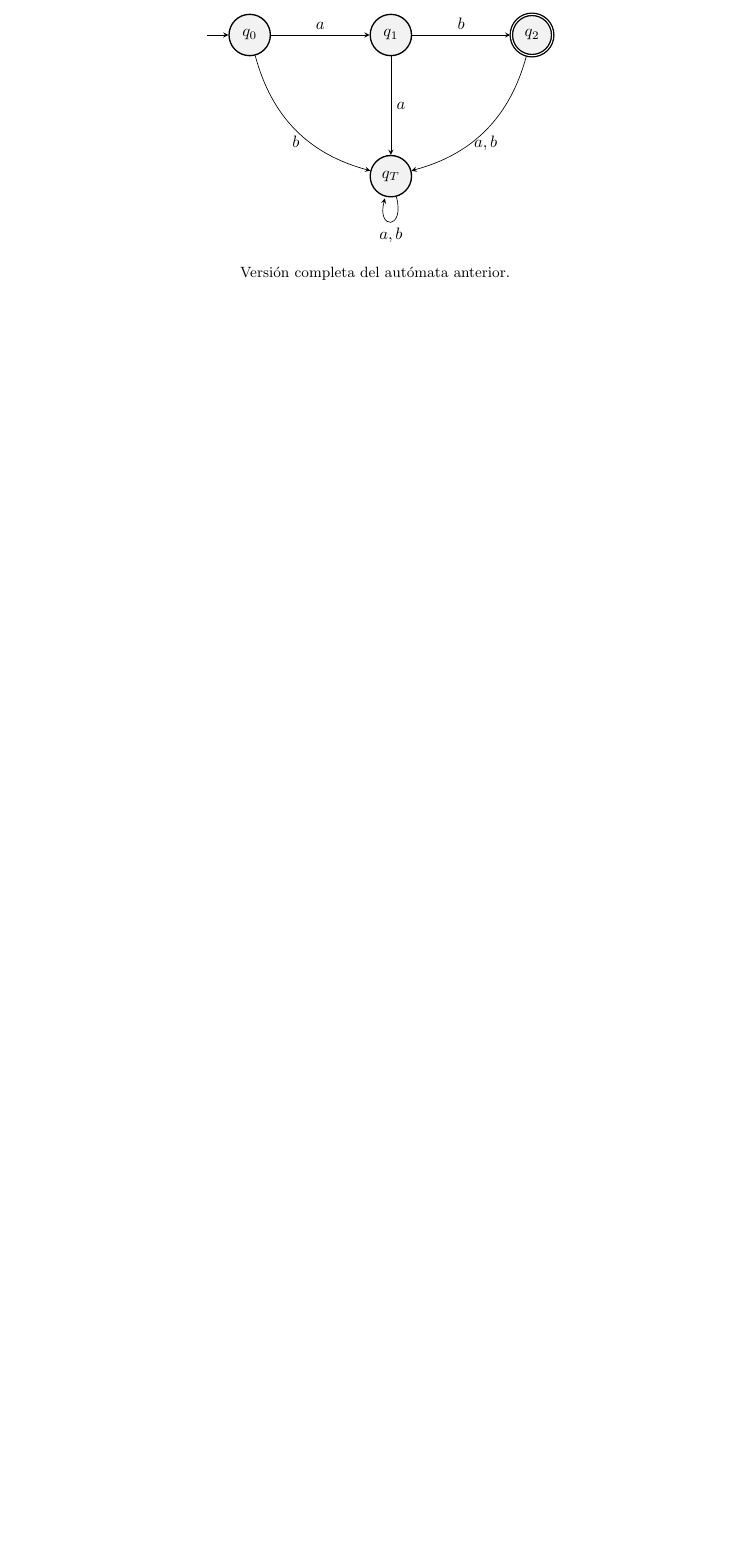
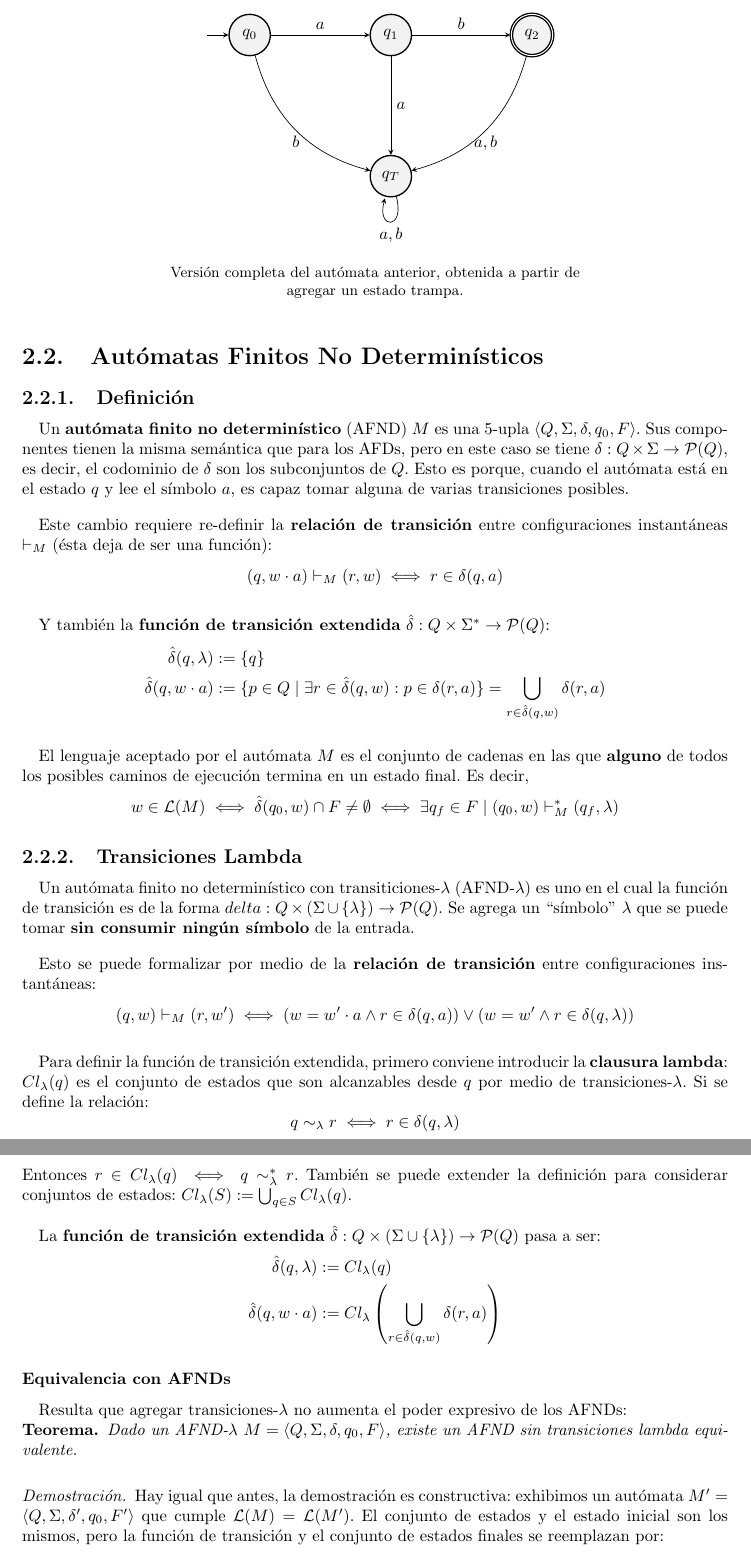
Before and after one commit to sponja23/resumen-tleng, a LaTeX document (resumen.tex, which reads chapters/automatas-finitos.tex): part of page 11 of 11 before the commit and two parts of pages 11 and 12 of 12 after it, the two joined at a grey line, cut so that both start at the same text, the shorter picture padded with empty space. Compiled offline with pdfLaTeX.

Commit message:
AFNDs y AFND-lambdas

```diff
--- a/chapters/automatas-finitos.tex
+++ b/chapters/automatas-finitos.tex
@@ -154,5 +154,67 @@ Este resultado implica que los autómatas incompletos tienen el mismo poder expr
                 (2) edge[below, bend left] node{$a,b$} (3)
                 (3) edge[loop below] node{$a,b$} (3);
     \end{tikzpicture}
-    \caption*{Versión completa del autómata anterior.}
+    \caption*{Versión completa del autómata anterior, obtenida a partir de agregar un estado trampa.}
 \end{figure}
+
+\section{Autómatas Finitos No Determinísticos}
+
+\subsection{Definición}
+
+Un \textbf{autómata finito no determinístico} (AFND) $M$ es una 5-upla $\langle Q, \Sigma, \delta, q_0, F \rangle$. Sus componentes tienen la misma semántica que para los AFDs, pero en este caso se tiene $\delta : Q \times \Sigma \to \mathcal P (Q)$, es decir, el codominio de $\delta$ son los subconjuntos de $Q$. Esto es porque, cuando el autómata está en el estado $q$ y lee el símbolo $a$, es capaz tomar alguna de varias transiciones posibles.
+
+% TODO: AFND de ejemplo
+
+Este cambio requiere re-definir la \textbf{relación de transición} entre configuraciones instantáneas $\vdash_M$ (ésta deja de ser una función):
+$$
+(q, w \cdot a) \vdash_M (r, w) \iff r \in \delta(q, a)
+$$
+
+Y también la \textbf{función de transición extendida} $\hat \delta : Q \times \Sigma^* \to \mathcal P (Q)$:
+$$
+\begin{aligned}
+    \hat \delta(q, \lambda) & := \{q\} \\
+    \hat \delta(q, w \cdot a) & := \{p \in Q \mid \exists r \in \hat \delta (q, w) : p \in \delta (r, a)\} = \bigcup_{r \in \hat \delta(q, w)} \delta(r, a)
+\end{aligned}
+$$
+
+El lenguaje aceptado por el autómata $M$ es el conjunto de cadenas en las que \textbf{alguno} de todos los posibles caminos de ejecución termina en un estado final. Es decir,
+$$
+w \in \L(M) \iff \hat \delta(q_0, w) \cap F \neq \emptyset \iff \exists q_f \in F \mid (q_0, w) \vdash_M^* (q_f, \lambda)
+$$
+
+\subsection{Transiciones Lambda}
+
+Un autómata finito no determinístico con transiticiones-$\lambda$ (AFND-$\lambda$) es uno en el cual la función de transición es de la forma $delta : Q \times (\Sigma \cup \{\lambda\}) \to \mathcal P (Q)$. Se agrega un ``símbolo'' $\lambda$ que se puede tomar \textbf{sin consumir ningún símbolo} de la entrada.
+
+% TODO: AFND-lambda de ejemplo
+
+Esto se puede formalizar por medio de la \textbf{relación de transición} entre configuraciones instantáneas:
+$$
+(q, w) \vdash_M (r, w') \iff (w = w' \cdot a \land r \in \delta(q, a)) \lor (w = w' \land r \in \delta(q, \lambda))
+$$
+
+Para definir la función de transición extendida, primero conviene introducir la \textbf{clausura lambda}: $Cl_\lambda(q)$ es el conjunto de estados que son alcanzables desde $q$ por medio de transiciones-$\lambda$. Si se define la relación:
+$$q \sim_\lambda r \iff r \in \delta(q, \lambda)$$
+Entonces $r \in Cl_\lambda(q) \iff q \sim_\lambda^* r$. También se puede extender la definición para considerar conjuntos de estados: $Cl_\lambda(S) := \bigcup_{q \in S} Cl_\lambda(q)$.
+
+La \textbf{función de transición extendida} $\hat \delta : Q \times (\Sigma \cup \{\lambda\}) \to \mathcal P (Q)$ pasa a ser:
+$$
+\begin{aligned}
+    \hat \delta (q, \lambda) & := Cl_\lambda(q) \\
+    \hat \delta (q, w \cdot a) & := Cl_\lambda\left(\bigcup_{r \in \hat \delta(q, w)} \delta(r, a) \right)
+\end{aligned}
+$$
+
+\subsubsection{Equivalencia con AFNDs}
+
+Resulta que agregar transiciones-$\lambda$ no aumenta el poder expresivo de los AFNDs:
+
+\begin{theorem*}
+    Dado un AFND-$\lambda$ $M = \langle Q, \Sigma, \delta, q_0, F \rangle$, existe un AFND sin transiciones lambda equivalente.
+\end{theorem*}
+\begin{proof}
+    Hay igual que antes, la demostración es constructiva: exhibimos un autómata $M' = \langle Q, \Sigma, \delta', q_0, F' \rangle$ que cumple $\L(M) = \L(M')$. El conjunto de estados y el estado inicial son los mismos, pero la función de transición y el conjunto de estados finales se reemplazan por:
+    $$
+    \begin{aligned}
+        \delta'(q, a) & := \hat \delta (q, a) = Cl_\lambda\left(\bigcup_{r \in Cl_\lambda(q)} \delta(r, a)\right) \\
```
Also changed, not shown: chapters/automatas-finitos.tex (37 more changed lines).
